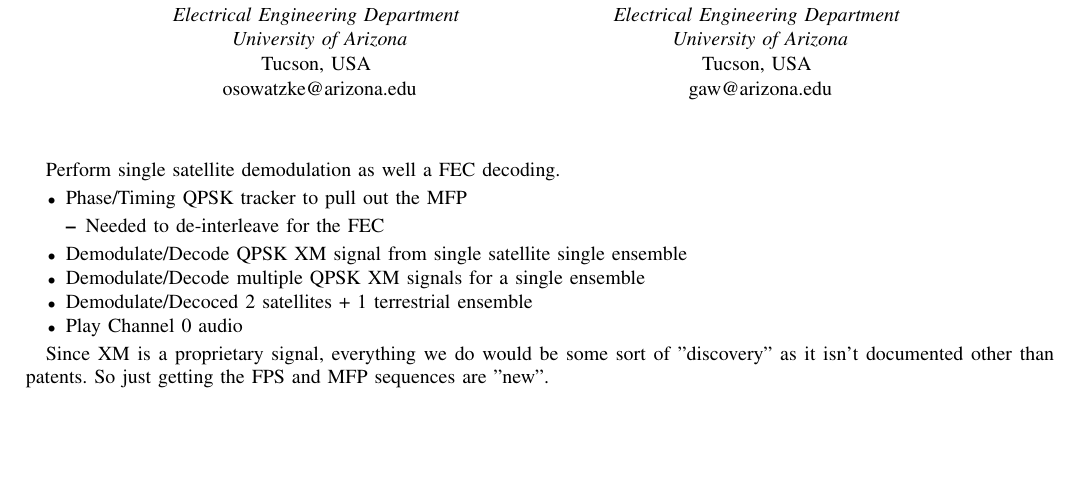
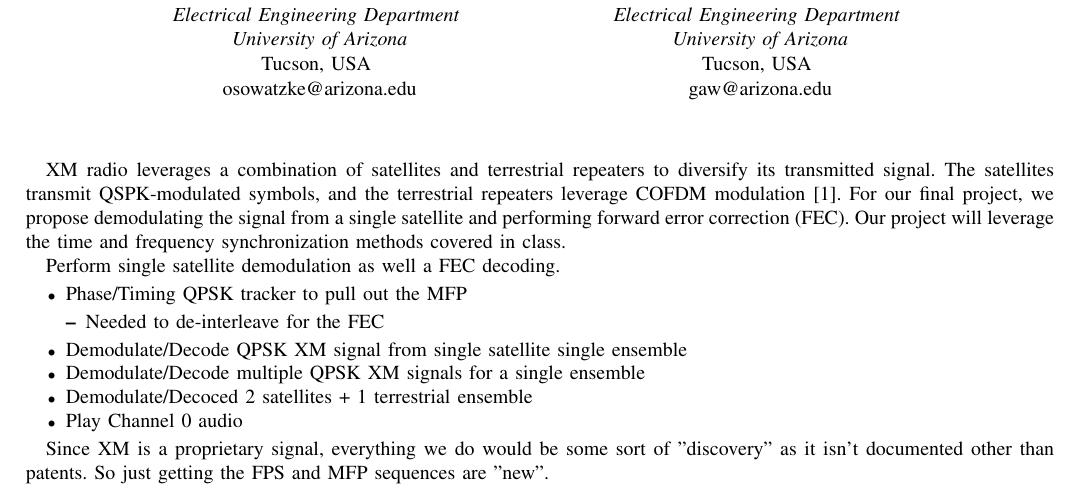
Before and after one commit to osowatzke/ECE_531_Final_Project, a LaTeX paper (latex/project_proposal.tex): part of the page, cut so that both start at the same text, the shorter picture padded with empty space. Compiled offline with pdfLaTeX.

Commit message:
Tying project to topics covered in class

```diff
--- a/latex/project_proposal.tex
+++ b/latex/project_proposal.tex
@@ -19,6 +19,8 @@
 
 \begin{document}
 \maketitle
+
+XM radio leverages a combination of satellites and terrestrial repeaters to diversify its transmitted signal. The satellites transmit QSPK-modulated symbols, and the terrestrial repeaters leverage COFDM modulation \cite{5586866}. For our final project, we propose demodulating the signal from a single satellite and performing forward error correction (FEC). Our project will leverage the time and frequency synchronization methods covered in class.
 
 Perform single satellite demodulation as well a FEC decoding.
 
```
